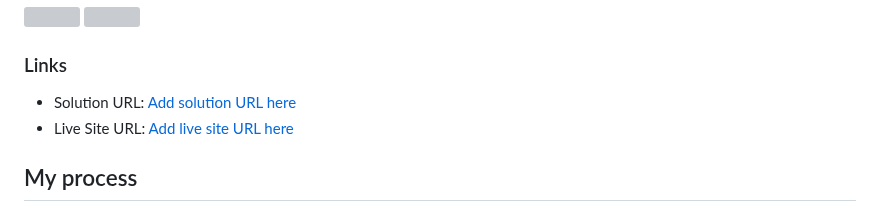
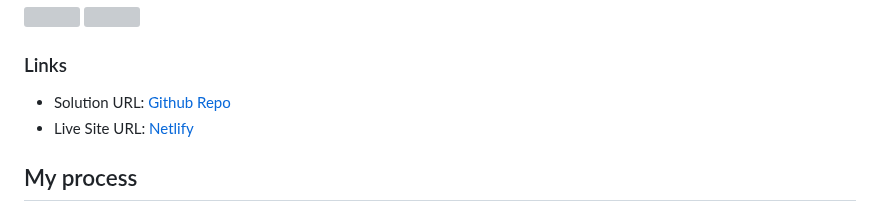
Before and after one commit to CKMolinga/Frontend-Mentor-Challenges, a Markdown page: price-component/readme-template.md, the part around the change. Rendered like a GitHub page; grey boxes are pictures that could not be loaded.

Commit message:
Added readme to price component project

```diff
--- a/price-component/readme-template.md
+++ b/price-component/readme-template.md
@@ -35,8 +35,8 @@ Users should be able to:
 
 ### Links
 
-- Solution URL: [Add solution URL here](https://your-solution-url.com)
-- Live Site URL: [Add live site URL here](https://your-live-site-url.com)
+- Solution URL: [Github Repo](https://github.com/CKMolinga/Frontend-Mentor-Challenges)
+- Live Site URL: [Netlify](https://single-price-component-charles.netlify.app/)
 
 ## My process
 
```
